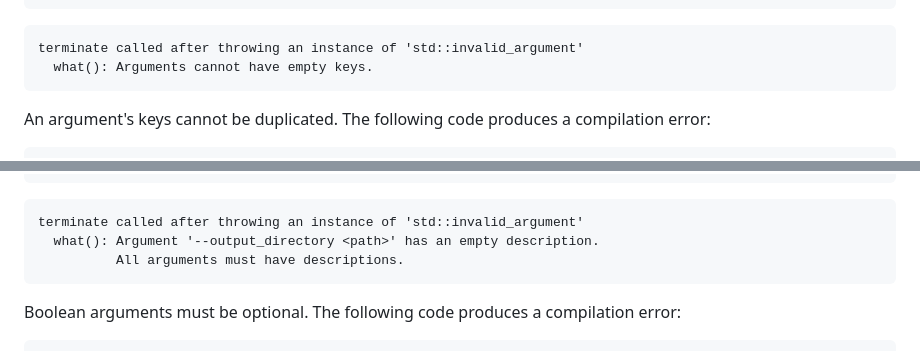
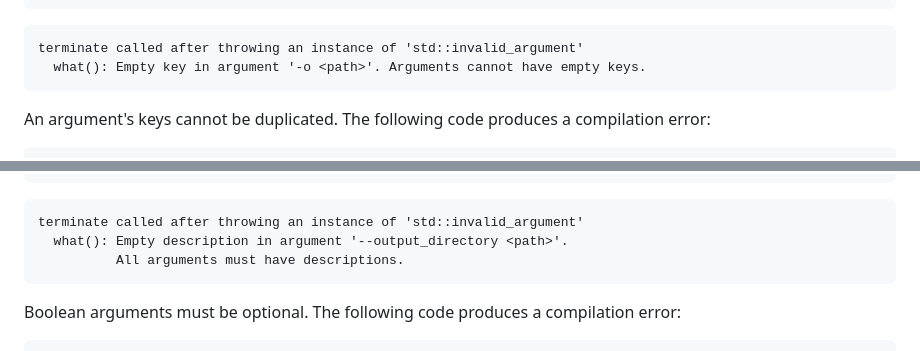
Before and after one commit to acodcha/lector, a Markdown page: README.md, 2 parts joined by grey strips. Rendered like a GitHub page.

````diff
--- a/README.md
+++ b/README.md
@@ -338,7 +338,7 @@ lector::Argument<Label::OutputDirectory, std::filesystem::path>{
 
 ```text
 terminate called after throwing an instance of 'std::invalid_argument'
-  what(): Arguments cannot have empty keys.
+  what(): Empty key in argument '-o <path>'. Arguments cannot have empty keys.
 ```
 
 An argument's keys cannot be duplicated. The following code produces a compilation error:
@@ -364,7 +364,7 @@ lector::Argument<Label::OutputDirectory, std::filesystem::path>{
 
 ```text
 terminate called after throwing an instance of 'std::invalid_argument'
-  what(): Argument '--output_directory <path>' has an empty description.
+  what(): Empty description in argument '--output_directory <path>'.
           All arguments must have descriptions.
 ```
 
````
